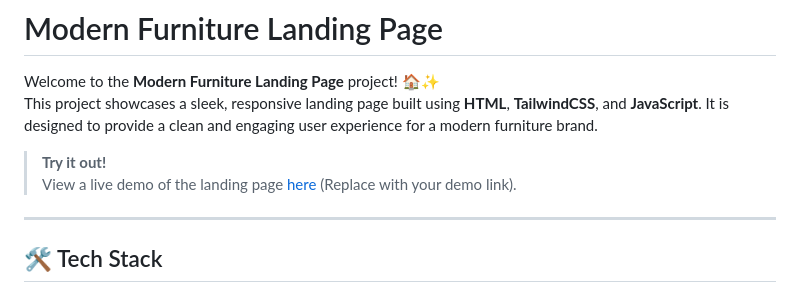
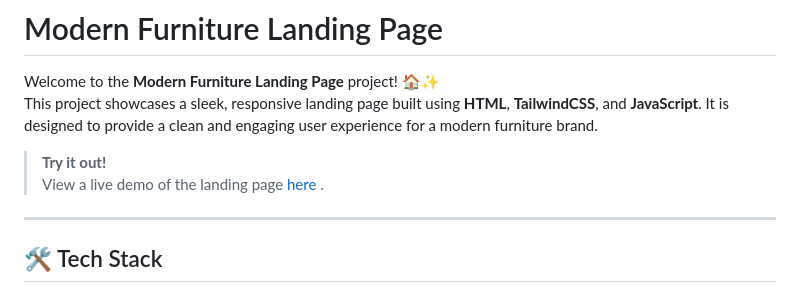
Before and after one commit to meltash/modern-furniture-landing-page, a Markdown page: README.md, the part around the change. GitHub-like rendering.

```diff
--- a/README.md
+++ b/README.md
@@ -6,7 +6,7 @@ This project showcases a sleek, responsive landing page built using **HTML**, **
 
 
 > **Try it out!**
-> View a live demo of the landing page [here](#) (Replace with your demo link).
+> View a live demo of the landing page [here](https://modern-furniture-landing-page.vercel.app/) .
 
 ---
 
```
